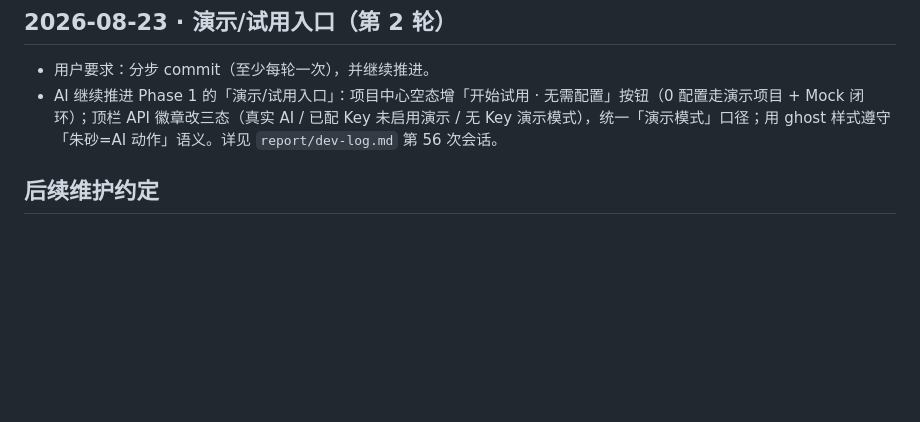
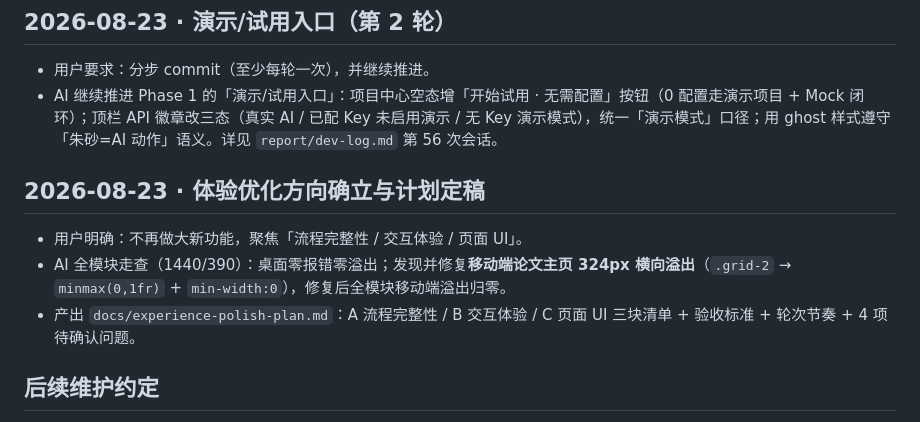
Before and after one commit to KevinnZou/paper-pilot, a Markdown page: report/conversation-log.md, the part around the change. GitHub-like rendering; blank space fills up the shorter version.

```diff
--- a/report/conversation-log.md
+++ b/report/conversation-log.md
@@ -347,6 +347,12 @@
 - 用户要求：分步 commit（至少每轮一次），并继续推进。
 - AI 继续推进 Phase 1 的「演示/试用入口」：项目中心空态增「开始试用 · 无需配置」按钮（0 配置走演示项目 + Mock 闭环）；顶栏 API 徽章改三态（真实 AI / 已配 Key 未启用演示 / 无 Key 演示模式），统一「演示模式」口径；用 ghost 样式遵守「朱砂=AI 动作」语义。详见 `report/dev-log.md` 第 56 次会话。
 
+## 2026-08-23 · 体验优化方向确立与计划定稿
+
+- 用户明确：不再做大新功能，聚焦「流程完整性 / 交互体验 / 页面 UI」。
+- AI 全模块走查（1440/390）：桌面零报错零溢出；发现并修复**移动端论文主页 324px 横向溢出**（`.grid-2` → `minmax(0,1fr)` + `min-width:0`），修复后全模块移动端溢出归零。
+- 产出 `docs/experience-polish-plan.md`：A 流程完整性 / B 交互体验 / C 页面 UI 三块清单 + 验收标准 + 轮次节奏 + 4 项待确认问题。
+
 ## 后续维护约定
 
 - 每次出现以下任一情况，都需要追加一条记录：
```
Also changed, not shown: docs/experience-polish-plan.md (added, +118 -0 lines), report/dev-log.md (+12 -0 lines).
